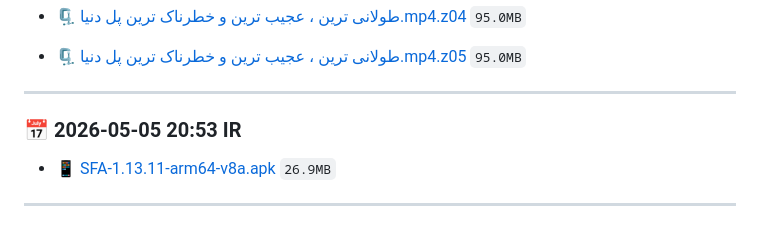
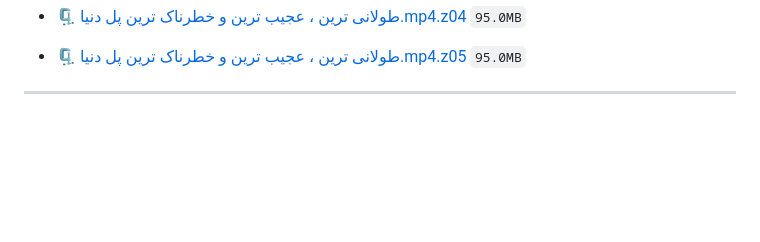
Before and after one commit to DavSpencer/JGool, a Markdown page: Links.md, the part around the change. Rendered like a GitHub page; blank space fills up the shorter version.

```diff
--- a/Links.md
+++ b/Links.md
@@ -29,9 +29,3 @@
 - 🗜️ [طولانی ترین ، عجیب ترین و خطرناک ترین پل دنیا.mp4.z05](https://github.com/DavSpencer/JGool/raw/main/dl/%D8%B7%D9%88%D9%84%D8%A7%D9%86%DB%8C%20%D8%AA%D8%B1%DB%8C%D9%86%20%D8%8C%20%D8%B9%D8%AC%DB%8C%D8%A8%20%D8%AA%D8%B1%DB%8C%D9%86%20%D9%88%20%D8%AE%D8%B7%D8%B1%D9%86%D8%A7%DA%A9%20%D8%AA%D8%B1%DB%8C%D9%86%20%D9%BE%D9%84%20%D8%AF%D9%86%DB%8C%D8%A7.mp4.z05) `95.0MB`
 
 ---
-
-
-### 📅 2026-05-05 20:53 IR
-- 📱 [SFA-1.13.11-arm64-v8a.apk](https://github.com/DavSpencer/JGool/raw/main/dl/SFA-1.13.11-arm64-v8a.apk) `26.9MB`
-
----
```
